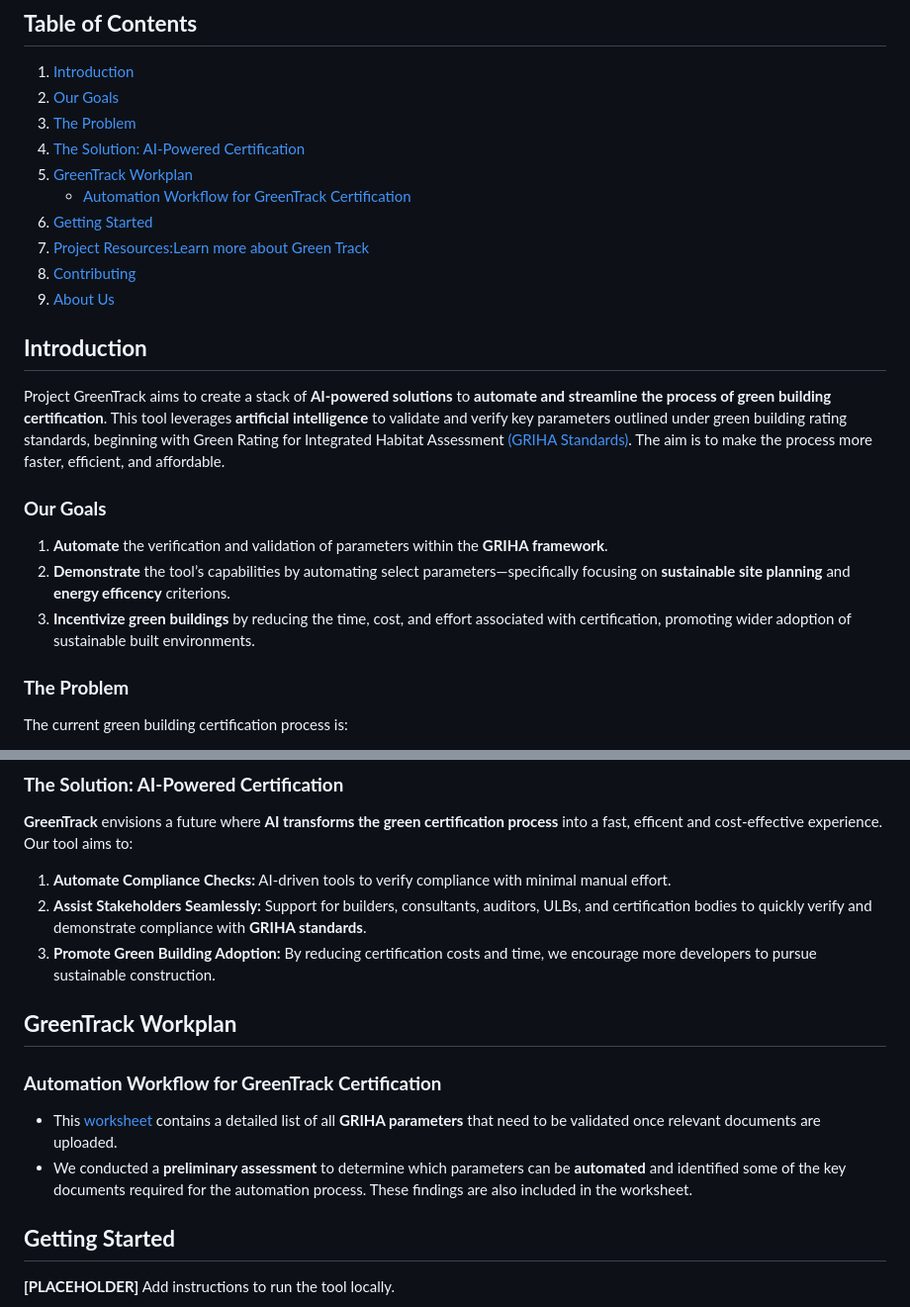
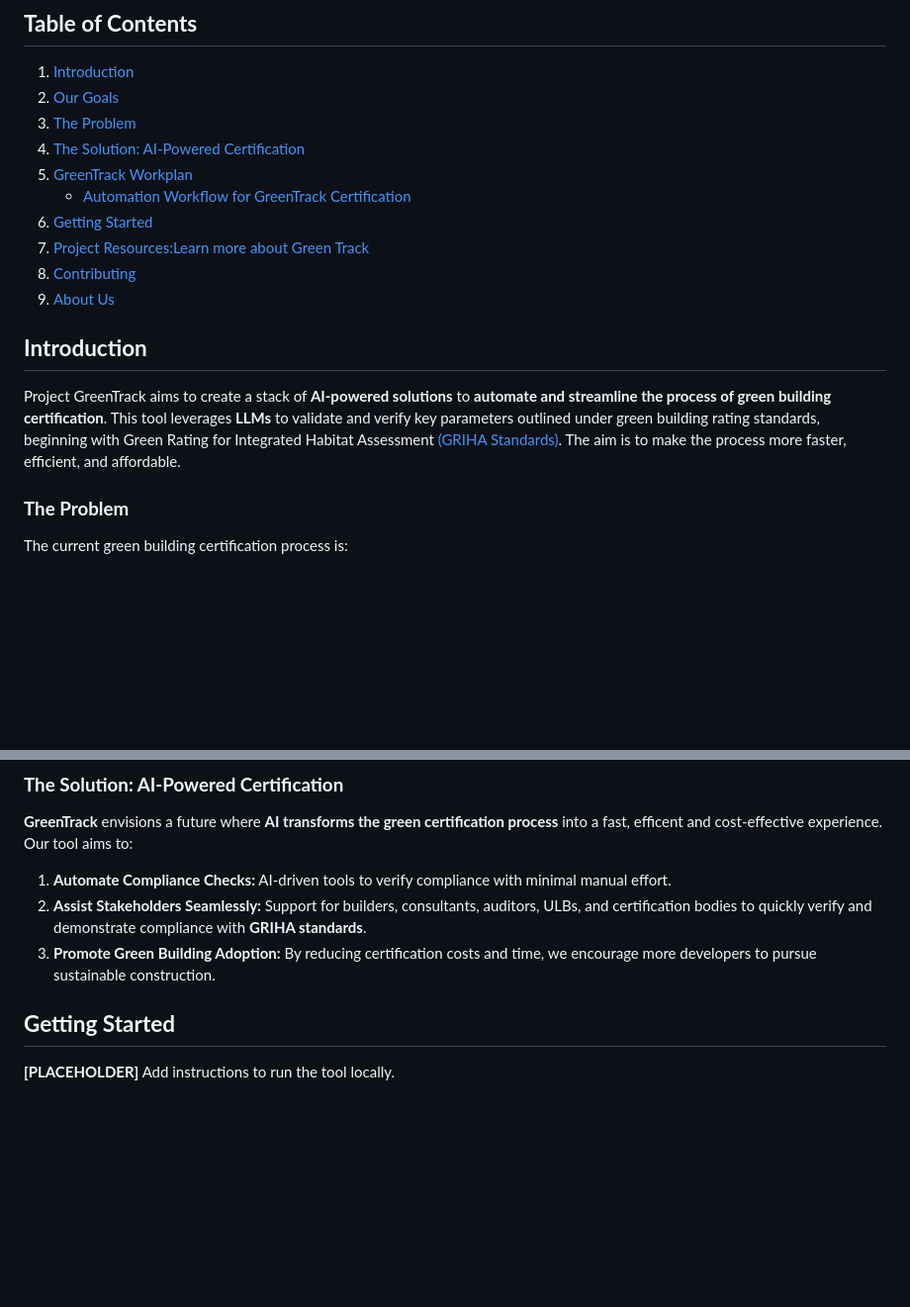
Before and after one commit to PeoplePlusAI/GreenTrack, a Markdown page: README.md, 2 parts joined by grey strips. Shown: that part at 99% size. Rendered like a GitHub page; blank space fills up the shorter version.

Commit message:
Fix issues and move workplan to separate folder

```diff
--- a/README.md
+++ b/README.md
@@ -17,15 +17,10 @@
 
 ## **Introduction**
 
-Project GreenTrack aims to create a stack of **AI-powered solutions** to **automate and streamline the process of green building certification**. This tool leverages **artificial intelligence** to validate and verify key parameters outlined under green building rating standards, beginning with Green Rating for Integrated Habitat Assessment [(GRIHA Standards)](https://docs.google.com/spreadsheets/d/1ACInZjybHO91J53p1HrEaPxn8wKxdPAppkET2UgFlZw/edit?usp=sharing). The aim is to make the process more faster, efficient, and affordable.
-
-### **Our Goals**
-1. **Automate** the verification and validation of parameters within the **GRIHA framework**.
-2. **Demonstrate** the tool’s capabilities by automating select parameters—specifically focusing on **sustainable site planning** and **energy efficency** criterions.
-3. **Incentivize green buildings** by reducing the time, cost, and effort associated with certification, promoting wider adoption of sustainable built environments.
-
+Project GreenTrack aims to create a stack of **AI-powered solutions** to **automate and streamline the process of green building certification**. This tool leverages **LLMs** to validate and verify key parameters outlined under green building rating standards, beginning with Green Rating for Integrated Habitat Assessment [(GRIHA Standards)](https://docs.google.com/spreadsheets/d/1ACInZjybHO91J53p1HrEaPxn8wKxdPAppkET2UgFlZw/edit?usp=sharing). The aim is to make the process more faster, efficient, and affordable.
 
 ### **The Problem**
+
 The current green building certification process is:
 - **Effort-Intensive:** Requires significant human involvement to track compliance, complete and verify paperwork.
 - **Lengthy:** Involves multiple stakeholders, extensive documentation, and manual assessments.
@@ -40,13 +37,6 @@ These challenges act as **barriers to adoption**, making it difficult for builde
 1. **Automate Compliance Checks:** AI-driven tools to verify compliance with minimal manual effort.
 2. **Assist Stakeholders Seamlessly:** Support for builders, consultants, auditors, ULBs, and certification bodies to quickly verify and demonstrate compliance with **GRIHA standards**.
 3. **Promote Green Building Adoption:** By reducing certification costs and time, we encourage more developers to pursue sustainable construction.
-
-## **GreenTrack Workplan**
-
-### **Automation Workflow for GreenTrack Certification**
-
-- This [worksheet](https://docs.google.com/spreadsheets/d/1ACInZjybHO91J53p1HrEaPxn8wKxdPAppkET2UgFlZw/edit?usp=sharing) contains a detailed list of all **GRIHA parameters** that need to be validated once relevant documents are uploaded.
-- We conducted a **preliminary assessment** to determine which parameters can be **automated** and identified some of the key documents required for the automation process. These findings are also included in the worksheet.
 
 ## **Getting Started**
 
```
Also changed, not shown: other parts of README.md (+3 -1 lines), GreenTrack-Workplan/README.md (added, +6 -0 lines).
